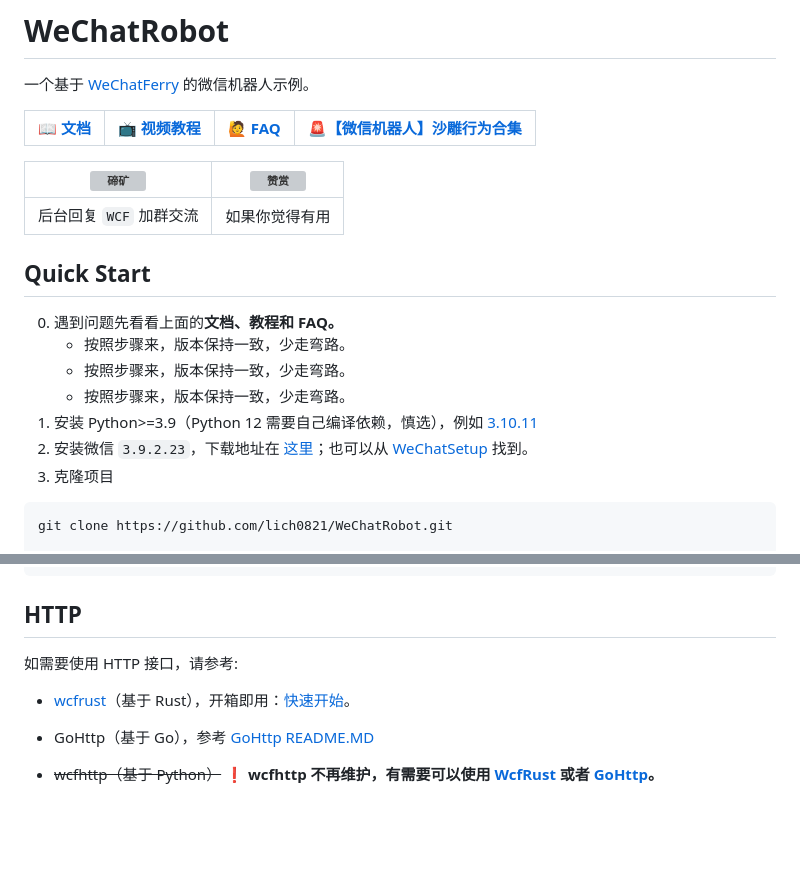
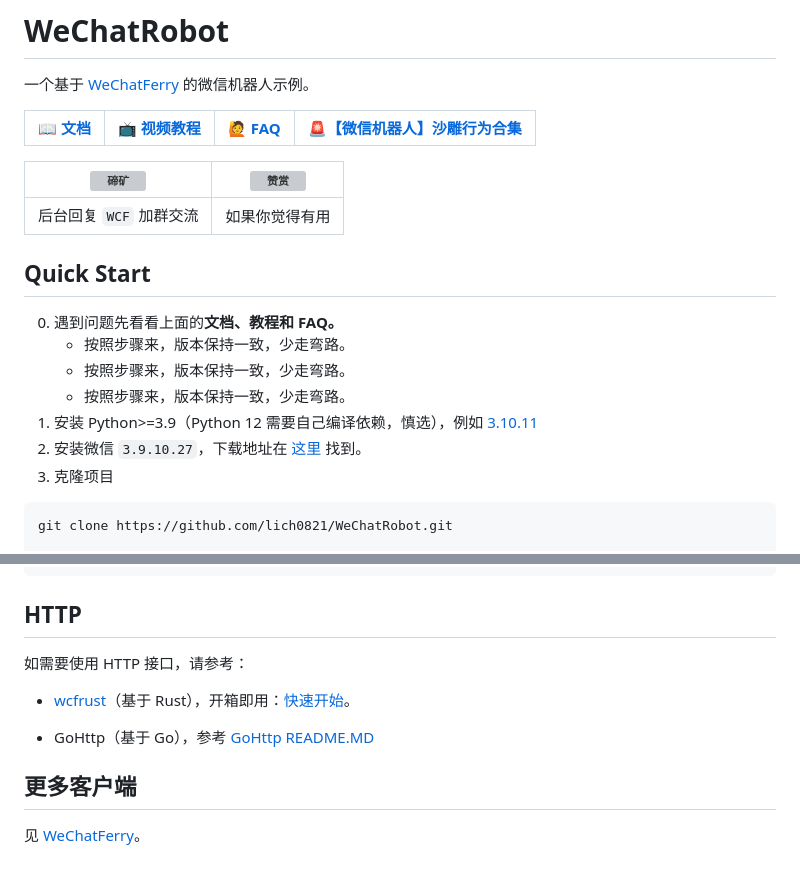
Before and after one commit to lich0821/WeChatRobot, a Markdown page: README.MD, 2 parts joined by grey strips. Rendered like a GitHub page; blank space fills up the shorter version; grey boxes are pictures that could not be loaded.

````diff
--- a/README.MD
+++ b/README.MD
@@ -14,7 +14,7 @@
     - 按照步骤来，版本保持一致，少走弯路。
     - 按照步骤来，版本保持一致，少走弯路。
 1. 安装 Python>=3.9（Python 12 需要自己编译依赖，慎选），例如 [3.10.11](https://www.python.org/ftp/python/3.10.11/python-3.10.11-amd64.exe)
-2. 安装微信 `3.9.2.23`，下载地址在 [这里](https://github.com/lich0821/WeChatFerry/releases/latest)；也可以从 [WeChatSetup](https://gitee.com/lch0821/WeChatSetup) 找到。
+2. 安装微信 `3.9.10.27`，下载地址在 [这里](https://github.com/lich0821/WeChatRobot/releases/latest) 找到。
 3. 克隆项目
 ```sh
 git clone https://github.com/lich0821/WeChatRobot.git
@@ -143,10 +143,10 @@ bard: # -----bard配置这行不填-----
 ```
 
 ## HTTP
-如需要使用 HTTP 接口，请参考:
+如需要使用 HTTP 接口，请参考：
 * [wcfrust](https://github.com/lich0821/wcf-client-rust)（基于 Rust），开箱即用：[快速开始](https://github.com/lich0821/wcf-client-rust?tab=readme-ov-file#%E5%BF%AB%E9%80%9F%E5%BC%80%E5%A7%8B)。
 
 * GoHttp（基于 Go），参考 [GoHttp README.MD](https://github.com/lich0821/WeChatFerry/blob/master/clients/gohttp/README.md)
 
-* ~~wcfhttp（基于 Python）~~
-❗ **wcfhttp 不再维护，有需要可以使用 [WcfRust](https://github.com/lich0821/wcf-client-rust) 或者 [GoHttp](clients/gohttp/README.md)。**
+## 更多客户端
+见 [WeChatFerry](https://github.com/lich0821/WeChatFerry?tab=readme-ov-file#python)。
````
Also changed, not shown: other parts of README.MD (+1 -1 lines).
